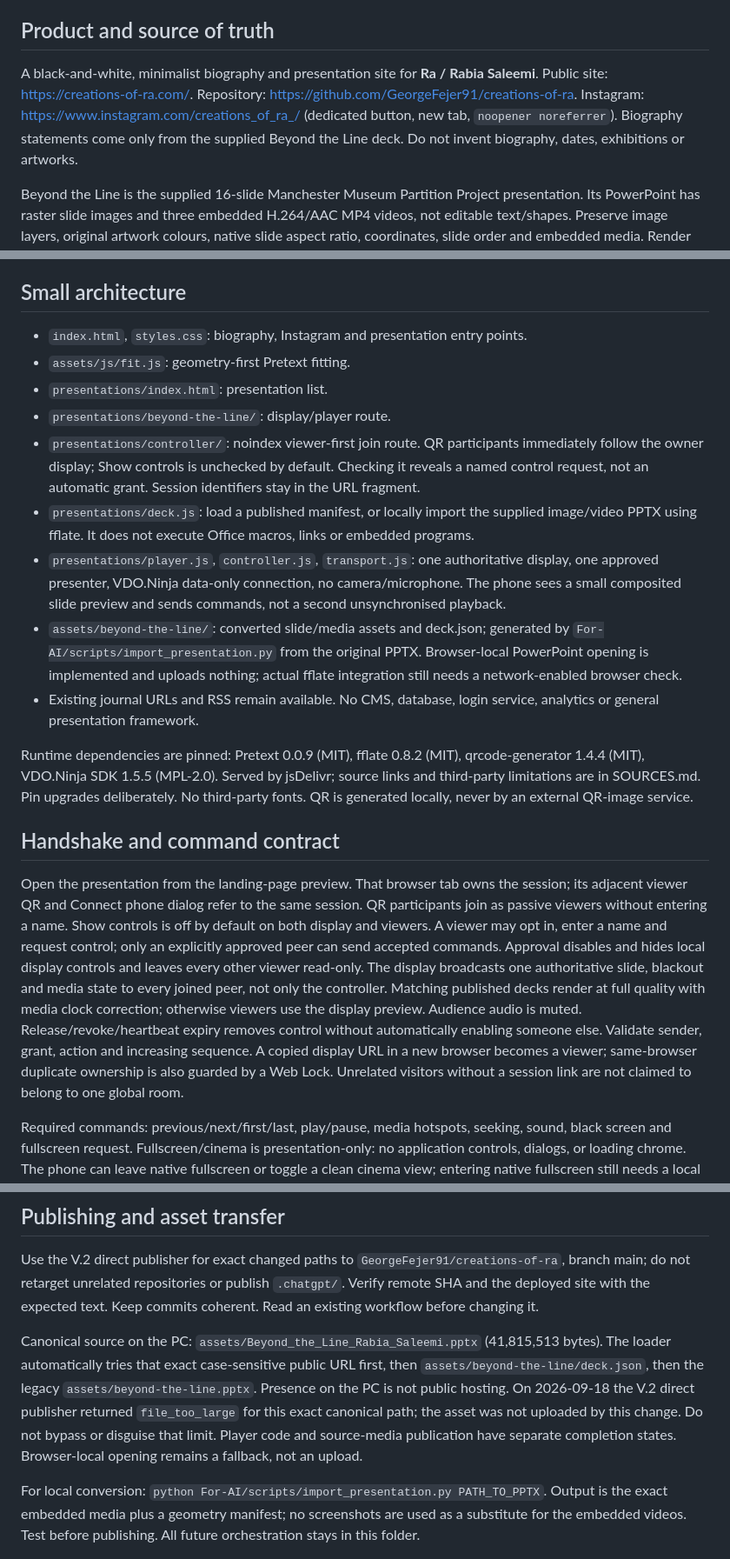
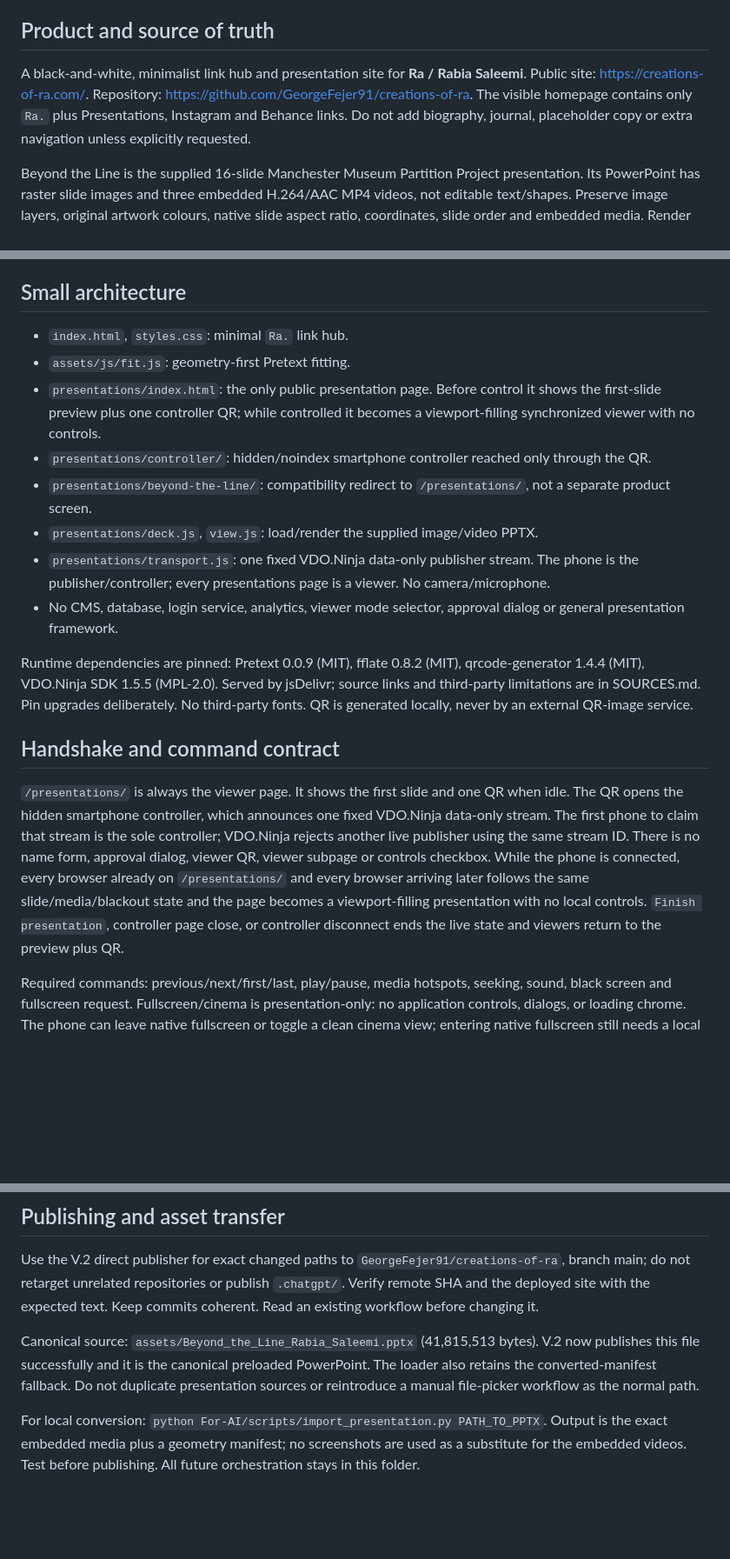
Before and after one commit to GeorgeFejer91/creations-of-ra, a Markdown page: For-AI/README.md, 3 parts joined by grey strips. Shown at 87% size. Rendered like a GitHub page; blank space fills up the shorter version.

Commit message:
Document one-phone controller presentation model

```diff
--- a/For-AI/README.md
+++ b/For-AI/README.md
@@ -4,7 +4,7 @@ This is the first file every agent must read. Then read `VERIFICATION.md`. This
 
 ## Product and source of truth
 
-A black-and-white, minimalist biography and presentation site for **Ra / Rabia Saleemi**. Public site: https://creations-of-ra.com/. Repository: https://github.com/GeorgeFejer91/creations-of-ra. Instagram: https://www.instagram.com/creations_of_ra_/ (dedicated button, new tab, `noopener noreferrer`). Biography statements come only from the supplied Beyond the Line deck. Do not invent biography, dates, exhibitions or artworks.
+A black-and-white, minimalist link hub and presentation site for **Ra / Rabia Saleemi**. Public site: https://creations-of-ra.com/. Repository: https://github.com/GeorgeFejer91/creations-of-ra. The visible homepage contains only `Ra.` plus Presentations, Instagram and Behance links. Do not add biography, journal, placeholder copy or extra navigation unless explicitly requested.
 
 Beyond the Line is the supplied 16-slide Manchester Museum Partition Project presentation. Its PowerPoint has raster slide images and three embedded H.264/AAC MP4 videos, not editable text/shapes. Preserve image layers, original artwork colours, native slide aspect ratio, coordinates, slide order and embedded media. Render actual HTML image/video elements with slideshow controls. Do not claim a general PowerPoint engine or invent animations. See SOURCES.md.
 
@@ -31,21 +31,20 @@ Install/load relevant skills using the agent's existing mechanism, or read their
 
 ## Small architecture
 
-- `index.html`, `styles.css`: biography, Instagram and presentation entry points.
+- `index.html`, `styles.css`: minimal `Ra.` link hub.
 - `assets/js/fit.js`: geometry-first Pretext fitting.
-- `presentations/index.html`: presentation list.
-- `presentations/beyond-the-line/`: display/player route.
-- `presentations/controller/`: noindex viewer-first join route. QR participants immediately follow the owner display; Show controls is unchecked by default. Checking it reveals a named control request, not an automatic grant. Session identifiers stay in the URL fragment.
-- `presentations/deck.js`: load a published manifest, or locally import the supplied image/video PPTX using fflate. It does not execute Office macros, links or embedded programs.
-- `presentations/player.js`, `controller.js`, `transport.js`: one authoritative display, one approved presenter, VDO.Ninja data-only connection, no camera/microphone. The phone sees a small composited slide preview and sends commands, not a second unsynchronised playback.
-- `assets/beyond-the-line/`: converted slide/media assets and deck.json; generated by `For-AI/scripts/import_presentation.py` from the original PPTX. Browser-local PowerPoint opening is implemented and uploads nothing; actual fflate integration still needs a network-enabled browser check.
-- Existing journal URLs and RSS remain available. No CMS, database, login service, analytics or general presentation framework.
+- `presentations/index.html`: the only public presentation page. Before control it shows the first-slide preview plus one controller QR; while controlled it becomes a viewport-filling synchronized viewer with no controls.
+- `presentations/controller/`: hidden/noindex smartphone controller reached only through the QR.
+- `presentations/beyond-the-line/`: compatibility redirect to `/presentations/`, not a separate product screen.
+- `presentations/deck.js`, `view.js`: load/render the supplied image/video PPTX.
+- `presentations/transport.js`: one fixed VDO.Ninja data-only publisher stream. The phone is the publisher/controller; every presentations page is a viewer. No camera/microphone.
+- No CMS, database, login service, analytics, viewer mode selector, approval dialog or general presentation framework.
 
 Runtime dependencies are pinned: Pretext 0.0.9 (MIT), fflate 0.8.2 (MIT), qrcode-generator 1.4.4 (MIT), VDO.Ninja SDK 1.5.5 (MPL-2.0). Served by jsDelivr; source links and third-party limitations are in SOURCES.md. Pin upgrades deliberately. No third-party fonts. QR is generated locally, never by an external QR-image service.
 
 ## Handshake and command contract
 
-Open the presentation from the landing-page preview. That browser tab owns the session; its adjacent viewer QR and Connect phone dialog refer to the same session. QR participants join as passive viewers without entering a name. Show controls is off by default on both display and viewers. A viewer may opt in, enter a name and request control; only an explicitly approved peer can send accepted commands. Approval disables and hides local display controls and leaves every other viewer read-only. The display broadcasts one authoritative slide, blackout and media state to every joined peer, not only the controller. Matching published decks render at full quality with media clock correction; otherwise viewers use the display preview. Audience audio is muted. Release/revoke/heartbeat expiry removes control without automatically enabling someone else. Validate sender, grant, action and increasing sequence. A copied display URL in a new browser becomes a viewer; same-browser duplicate ownership is also guarded by a Web Lock. Unrelated visitors without a session link are not claimed to belong to one global room.
+`/presentations/` is always the viewer page. It shows the first slide and one QR when idle. The QR opens the hidden smartphone controller, which announces one fixed VDO.Ninja data-only stream. The first phone to claim that stream is the sole controller; VDO.Ninja rejects another live publisher using the same stream ID. There is no name form, approval dialog, viewer QR, viewer subpage or controls checkbox. While the phone is connected, every browser already on `/presentations/` and every browser arriving later follows the same slide/media/blackout state and the page becomes a viewport-filling presentation with no local controls. `Finish presentation`, controller page close, or controller disconnect ends the live state and viewers return to the preview plus QR.
 
 Required commands: previous/next/first/last, play/pause, media hotspots, seeking, sound, black screen and fullscreen request. Fullscreen/cinema is presentation-only: no application controls, dialogs, or loading chrome. The phone can leave native fullscreen or toggle a clean cinema view; entering native fullscreen still needs a local gesture. Control requests arriving during fullscreen wait until the display exits fullscreen, rather than interrupting the projection. Audible playback may need initial activation on the display. Do not claim WebRTC messages bypass browser gesture rules.
 
@@ -53,6 +52,6 @@ Required commands: previous/next/first/last, play/pause, media hotspots, seeking
 
 Use the V.2 direct publisher for exact changed paths to `GeorgeFejer91/creations-of-ra`, branch main; do not retarget unrelated repositories or publish `.chatgpt/`. Verify remote SHA and the deployed site with the expected text. Keep commits coherent. Read an existing workflow before changing it.
 
-Canonical source on the PC: `assets/Beyond_the_Line_Rabia_Saleemi.pptx` (41,815,513 bytes). The loader automatically tries that exact case-sensitive public URL first, then `assets/beyond-the-line/deck.json`, then the legacy `assets/beyond-the-line.pptx`. Presence on the PC is not public hosting. On 2026-09-18 the V.2 direct publisher returned `file_too_large` for this exact canonical path; the asset was not uploaded by this change. Do not bypass or disguise that limit. Player code and source-media publication have separate completion states. Browser-local opening remains a fallback, not an upload.
+Canonical source: `assets/Beyond_the_Line_Rabia_Saleemi.pptx` (41,815,513 bytes). V.2 now publishes this file successfully and it is the canonical preloaded PowerPoint. The loader also retains the converted-manifest fallback. Do not duplicate presentation sources or reintroduce a manual file-picker workflow as the normal path.
 
 For local conversion: `python For-AI/scripts/import_presentation.py PATH_TO_PPTX`. Output is the exact embedded media plus a geometry manifest; no screenshots are used as a substitute for the embedded videos. Test before publishing. All future orchestration stays in this folder.
```
Also changed, not shown: For-AI/VERIFICATION.md (+1 -1 lines).
